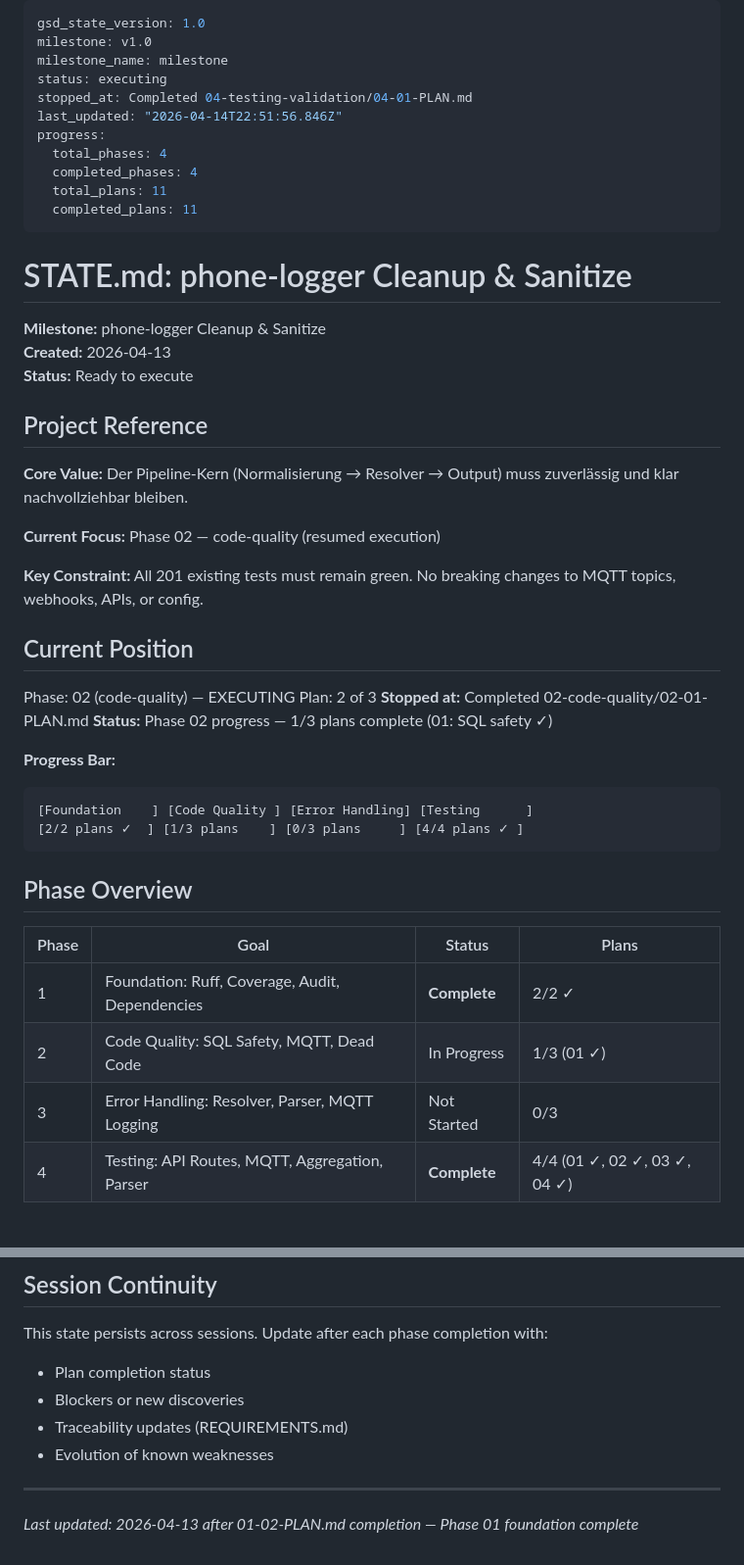
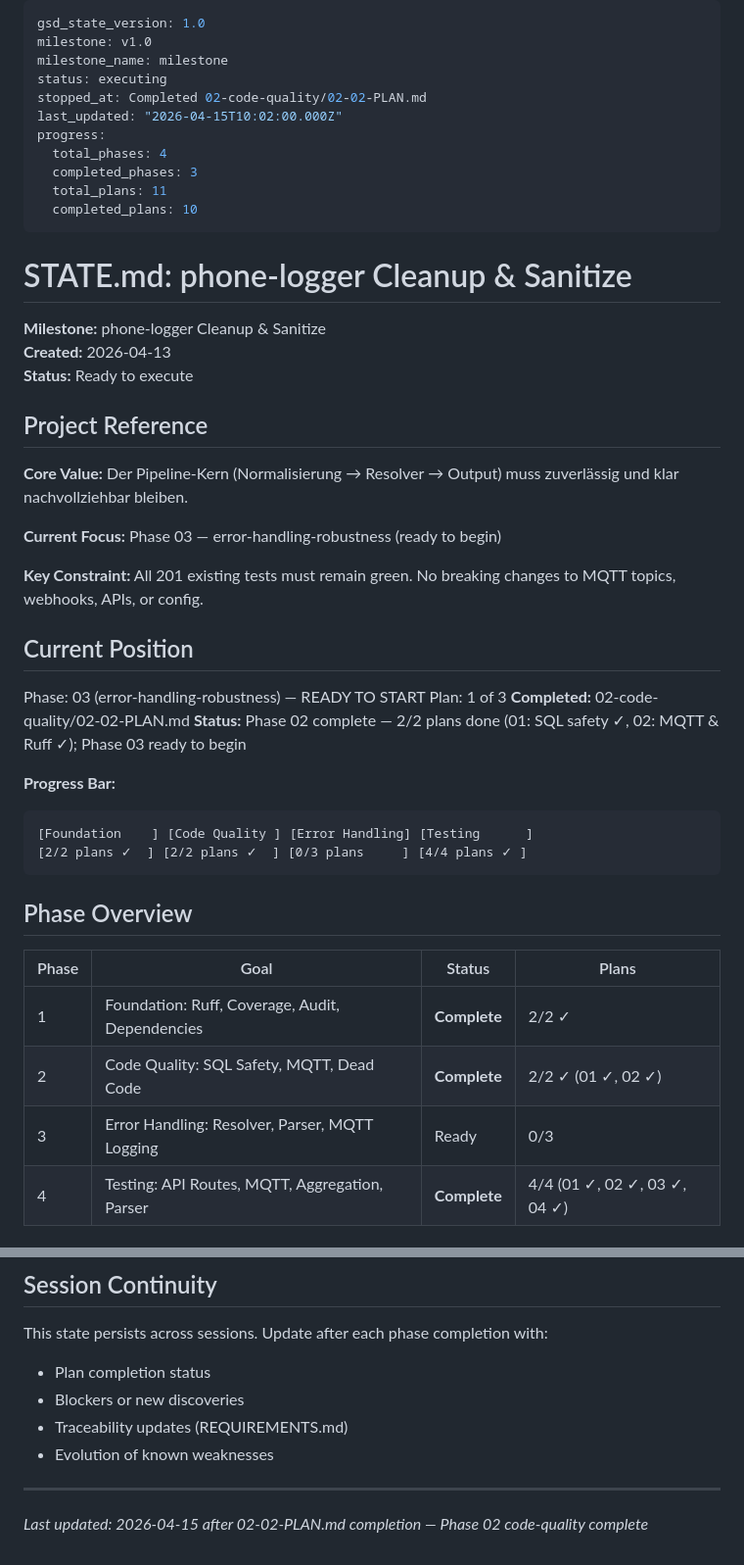
Before and after one commit to akentner/phone-logger, a Markdown page: .planning/STATE.md, 2 parts joined by grey strips. Shown at 98% size. GitHub-like rendering.

Commit message:
docs(02-02): mark Phase 02 code-quality complete (MQTT & Ruff verification)

````diff
--- a/.planning/STATE.md
+++ b/.planning/STATE.md
@@ -3,13 +3,13 @@ gsd_state_version: 1.0
 milestone: v1.0
 milestone_name: milestone
 status: executing
-stopped_at: Completed 04-testing-validation/04-01-PLAN.md
-last_updated: "2026-04-14T22:51:56.846Z"
+stopped_at: Completed 02-code-quality/02-02-PLAN.md
+last_updated: "2026-04-15T10:02:00.000Z"
 progress:
   total_phases: 4
-  completed_phases: 4
+  completed_phases: 3
   total_plans: 11
-  completed_plans: 11
+  completed_plans: 10
 ---
 
 # STATE.md: phone-logger Cleanup & Sanitize
@@ -22,22 +22,22 @@ progress:
 
 **Core Value:** Der Pipeline-Kern (Normalisierung → Resolver → Output) muss zuverlässig und klar nachvollziehbar bleiben.
 
-**Current Focus:** Phase 02 — code-quality (resumed execution)
+**Current Focus:** Phase 03 — error-handling-robustness (ready to begin)
 
 **Key Constraint:** All 201 existing tests must remain green. No breaking changes to MQTT topics, webhooks, APIs, or config.
 
 ## Current Position
 
-Phase: 02 (code-quality) — EXECUTING
-Plan: 2 of 3
-**Stopped at:** Completed 02-code-quality/02-01-PLAN.md
-**Status:** Phase 02 progress — 1/3 plans complete (01: SQL safety ✓)
+Phase: 03 (error-handling-robustness) — READY TO START
+Plan: 1 of 3
+**Completed:** 02-code-quality/02-02-PLAN.md
+**Status:** Phase 02 complete — 2/2 plans done (01: SQL safety ✓, 02: MQTT & Ruff ✓); Phase 03 ready to begin
 
 **Progress Bar:**
 
 ```
 [Foundation    ] [Code Quality ] [Error Handling] [Testing      ]
-[2/2 plans ✓  ] [1/3 plans    ] [0/3 plans     ] [4/4 plans ✓ ]
+[2/2 plans ✓  ] [2/2 plans ✓  ] [0/3 plans     ] [4/4 plans ✓ ]
 ```
 
 ## Phase Overview
@@ -45,8 +45,8 @@ Plan: 2 of 3
 | Phase | Goal | Status | Plans |
 |-------|------|--------|-------|
 | 1 | Foundation: Ruff, Coverage, Audit, Dependencies | **Complete** | 2/2 ✓ |
-| 2 | Code Quality: SQL Safety, MQTT, Dead Code | In Progress | 1/3 (01 ✓) |
-| 3 | Error Handling: Resolver, Parser, MQTT Logging | Not Started | 0/3 |
+| 2 | Code Quality: SQL Safety, MQTT, Dead Code | **Complete** | 2/2 ✓ (01 ✓, 02 ✓) |
+| 3 | Error Handling: Resolver, Parser, MQTT Logging | Ready | 0/3 |
 | 4 | Testing: API Routes, MQTT, Aggregation, Parser | **Complete** | 4/4 (01 ✓, 02 ✓, 03 ✓, 04 ✓) |
 
 ## Accumulated Context
@@ -128,4 +128,4 @@ This state persists across sessions. Update after each phase completion with:
 
 ---
 
-*Last updated: 2026-04-13 after 01-02-PLAN.md completion — Phase 01 foundation complete*
+*Last updated: 2026-04-15 after 02-02-PLAN.md completion — Phase 02 code-quality complete*
````
